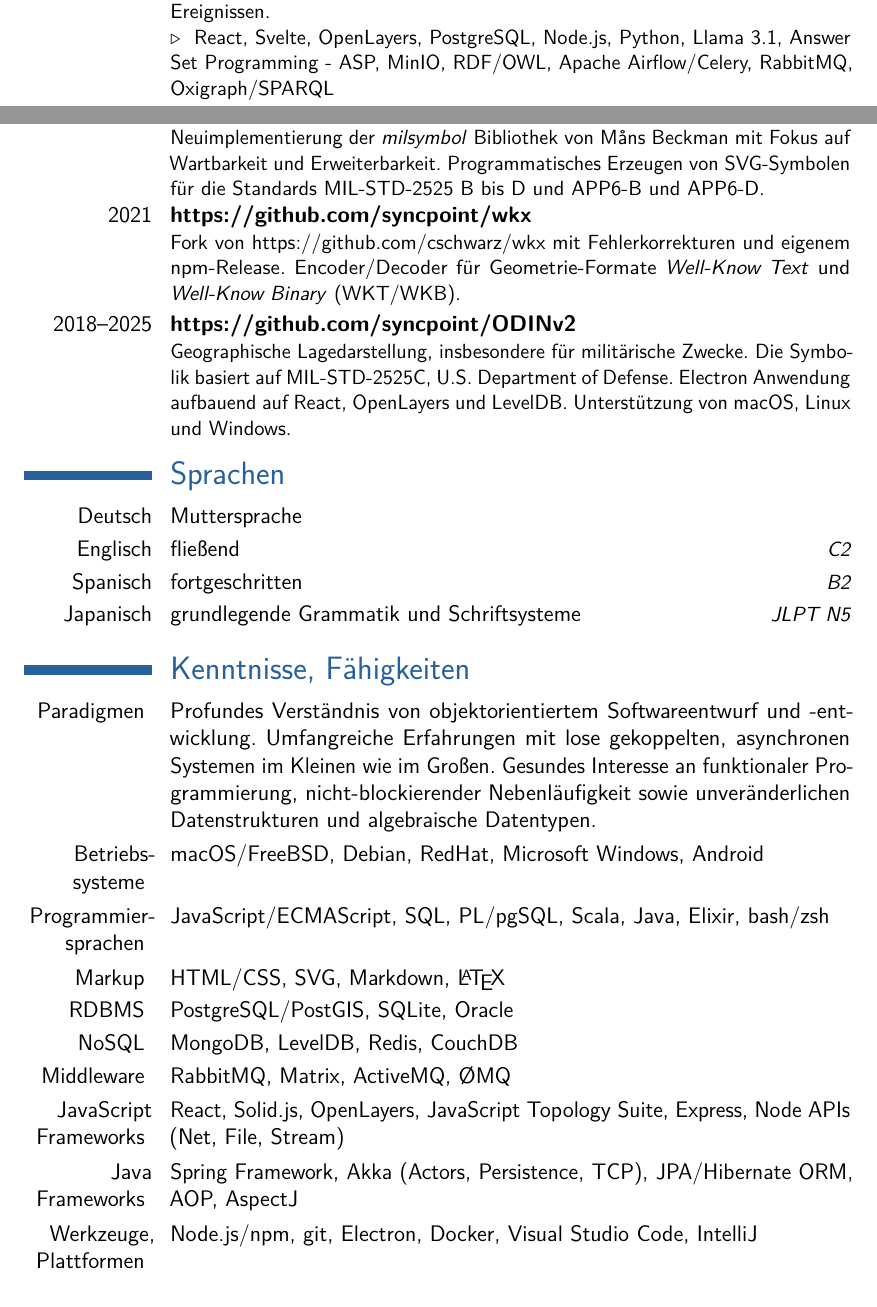
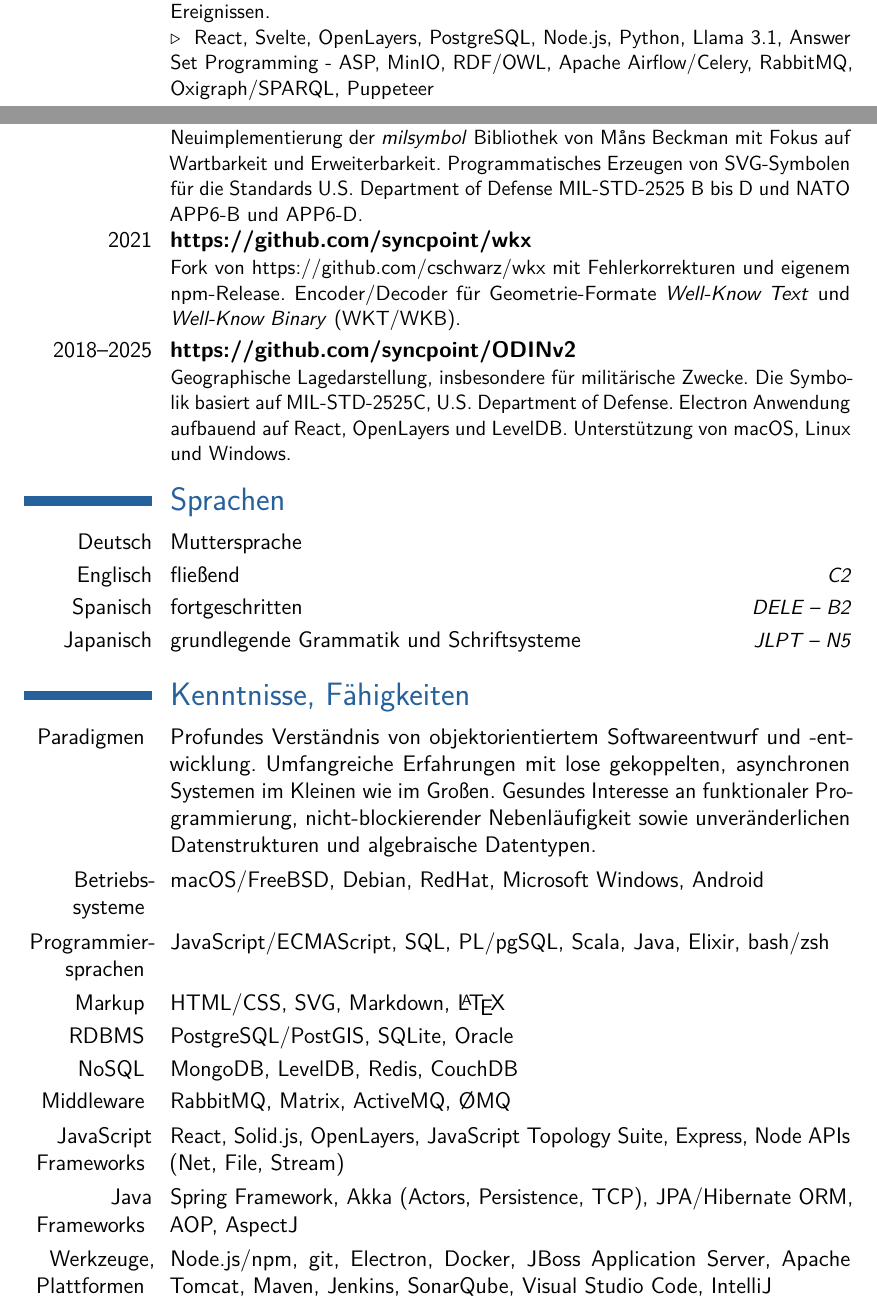
Before and after one commit to dehmer/cv, a LaTeX CV (cv.de-at.tex, which reads oss/SIGNS.de.tex, skills/TOOLS.de.tex, vocational/GUSTAV.de.tex): two parts of pages 1 and 5 of 6, joined at a grey line, cut so that both start at the same text. Compiled offline with pdfLaTeX.

Commit message:
general improvements.

```diff
--- a/cv.de-at.tex
+++ b/cv.de-at.tex
@@ -69,8 +69,8 @@
 \section{Sprachen}
 \cvitemwithcomment{Deutsch}{Muttersprache}{}
 \cvitemwithcomment{Englisch}{fließend}{C2}
-\cvitemwithcomment{Spanisch}{fortgeschritten}{B2}
-\cvitemwithcomment{Japanisch}{grundlegende Grammatik und Schriftsysteme}{JLPT N5}
+\cvitemwithcomment{Spanisch}{fortgeschritten}{DELE -- B2}
+\cvitemwithcomment{Japanisch}{grundlegende Grammatik und Schriftsysteme}{JLPT -- N5}
 
 \section{Kenntnisse, Fähigkeiten}
 \input{skills/PARADIGMS.de.tex}
--- a/oss/SIGNS.de.tex
+++ b/oss/SIGNS.de.tex
@@ -7,5 +7,5 @@
 {
   Neuimplementierung der \emph{milsymbol} Bibliothek von Måns Beckman mit Fokus auf
   Wartbarkeit und Erweiterbarkeit. Programmatisches Erzeugen von SVG-Symbolen für die
-  Standards MIL-STD-2525 B bis D und APP6-B und APP6-D.
+  Standards U.S. Department of Defense MIL-STD-2525 B bis D und NATO APP6-B und APP6-D.
 }
--- a/skills/TOOLS.de.tex
+++ b/skills/TOOLS.de.tex
@@ -3,5 +3,7 @@
   Werkzeuge, Plattformen
 }
 {
-  Node.js/npm, git, Electron, Docker, Visual Studio Code, IntelliJ
+  Node.js/npm, git, Electron, Docker,
+  JBoss Application Server, Apache Tomcat, Maven, Jenkins, SonarQube,
+  Visual Studio Code, IntelliJ
 }
--- a/vocational/GUSTAV.de.tex
+++ b/vocational/GUSTAV.de.tex
@@ -6,12 +6,15 @@
 {Österreich}
 {
   Entwicklung und Bereitstellung eines integrierten Systemprototypen mit
-  Technology Readiness Level - TRL 7 (Technology Demonstration) für die FORTE-Vorgängerprojekte PIONEER und BOOST.
+  \emph{Technology Readiness Level} - TRL 7 (\emph{Technology Demonstration}) für
+  die FORTE-Vorgängerprojekte PIONEER und BOOST.
   Digitalisierung des taktischen Aufklärungsverbunds innerhalb des NATO Intelligence Cycle
   mit durchgängiger Prozessunterstützung für die ``All-Source Intelligence Cell''.
   Fokus auf Erfassung, Strukturierung und Integration von Aufklärungsergebnissen, sowie die periodische Erstellung
   von Berichten inkl. Lagekarten mit geo-referenzierter Darstellung von Ereignissen.
   \tech{
-    React, Svelte, OpenLayers, PostgreSQL, Node.js, Python, Llama 3.1, Answer Set Programming - ASP, MinIO, RDF/OWL, Apache Airflow/Celery, RabbitMQ, Oxigraph/SPARQL
+    React, Svelte, OpenLayers, PostgreSQL, Node.js, Python, Llama 3.1,
+    Answer Set Programming - ASP, MinIO, RDF/OWL, Apache Airflow/Celery, RabbitMQ, Oxigraph/SPARQL,
+    Puppeteer
   }
 }
```
Also changed, not shown: contracting/DEBIS.de.tex (+1 -1 lines), cv.en-us.tex (+2 -2 lines), skills/TOOLS.en.tex (+3 -1 lines), vocational/BOOST.de.tex (+1 -2 lines), vocational/BOOST.en.tex (+2 -3 lines), vocational/COVID-19.de.tex (+2 -2 lines), vocational/FFT-2.de.tex (+1 -1 lines), vocational/GUSTAV.en.tex (+1 -1 lines), vocational/KOSINUS.de.tex (+1 -1 lines), vocational/KOSINUS.en.tex (+1 -1 lines), vocational/PIONEER.de.tex (+1 -2 lines), vocational/PIONEER.en.tex (+2 -3 lines), vocational/SYNCPOINT.en.tex (+1 -1 lines), cv.de-at.pdf, 1 more files.
